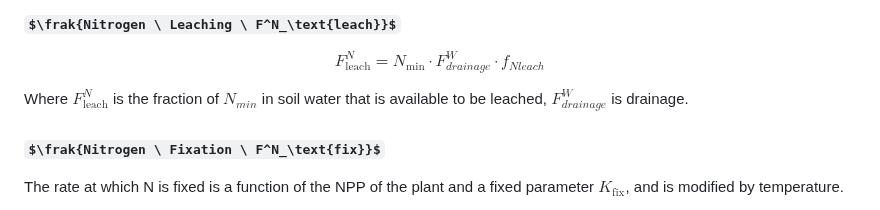
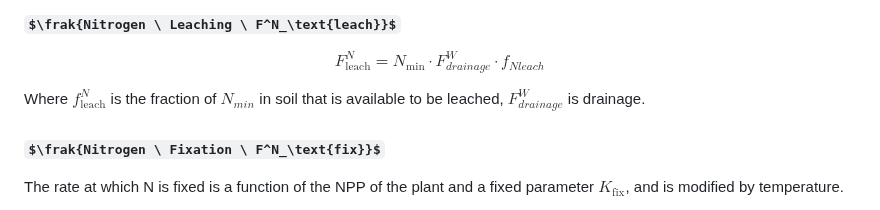
Before and after one commit to PecanProject/sipnet, a Markdown page: docs/model-structure.md, the part around the change. Rendered like a GitHub page; some formulas as TeX source.

```diff
--- a/docs/model-structure.md
+++ b/docs/model-structure.md
@@ -382,7 +382,7 @@ $$
 F^N_\text{leach} = N_\text{min} \cdot F^W_{drainage} \cdot f_{N leach} \tag{18}\label{eq:n_leach}
 $$
 
-Where $F^N_\text{leach}$ is the fraction of $N_{min}$ in soil water that is available to be leached, $F^W_{drainage}$ is drainage.
+Where $f^N_\text{leach}$ is the fraction of $N_{min}$ in soil that is available to be leached, $F^W_{drainage}$ is drainage.
 
 ### $\frak{Nitrogen \ Fixation \ F^N_\text{fix}}$
 
```
